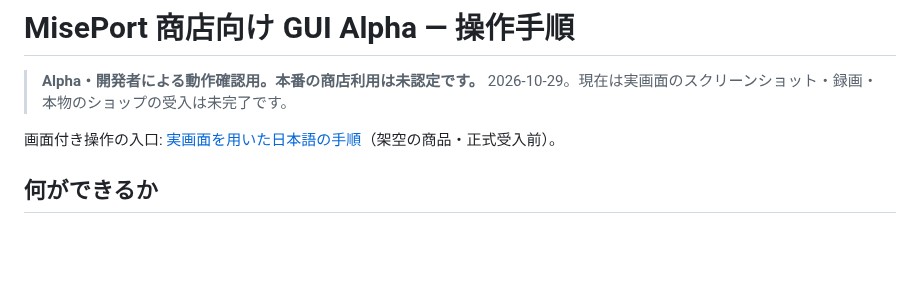
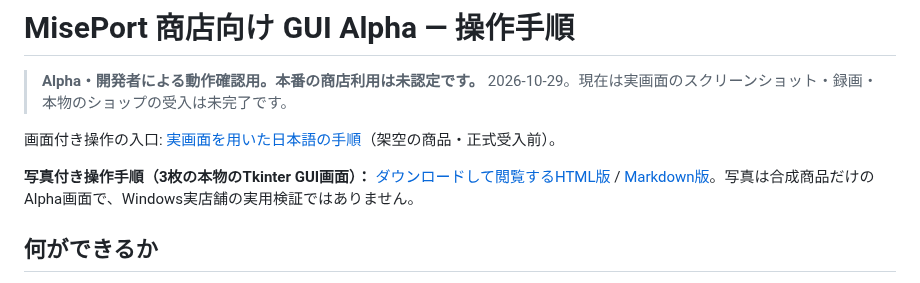
Before and after one commit to Siyuan-chat/miseport, a Markdown page: docs/merchant/GUI_ALPHA_GUIDE.ja.md, the part around the change. GitHub-like rendering; blank space fills up the shorter version.

Commit message:
docs(release): link stable real-GUI Alpha screenshots and Japanese offline user guide

```diff
--- a/docs/merchant/GUI_ALPHA_GUIDE.ja.md
+++ b/docs/merchant/GUI_ALPHA_GUIDE.ja.md
@@ -4,6 +4,8 @@
 > 2026-10-29。現在は実画面のスクリーンショット・録画・本物のショップの受入は未完了です。
 
 画面付き操作の入口: [実画面を用いた日本語の手順](VISUAL_GUIDE.ja.md)（架空の商品・正式受入前）。
+
+**写真付き操作手順（3枚の本物のTkinter GUI画面）：** [ダウンロードして閲覧するHTML版](GUI_VISUAL_ALPHA.html) / [Markdown版](VISUAL_GUIDE.ja.md)。写真は合成商品だけのAlpha画面で、Windows実店舗の実用検証ではありません。
 
 ## 何ができるか
 
```
